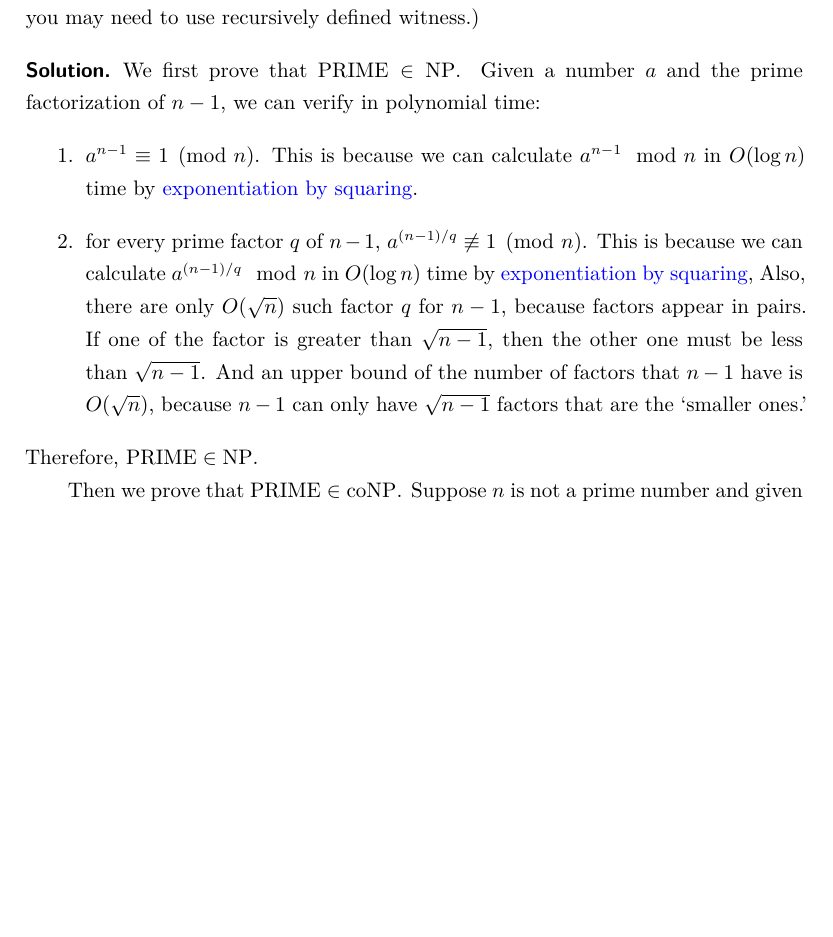
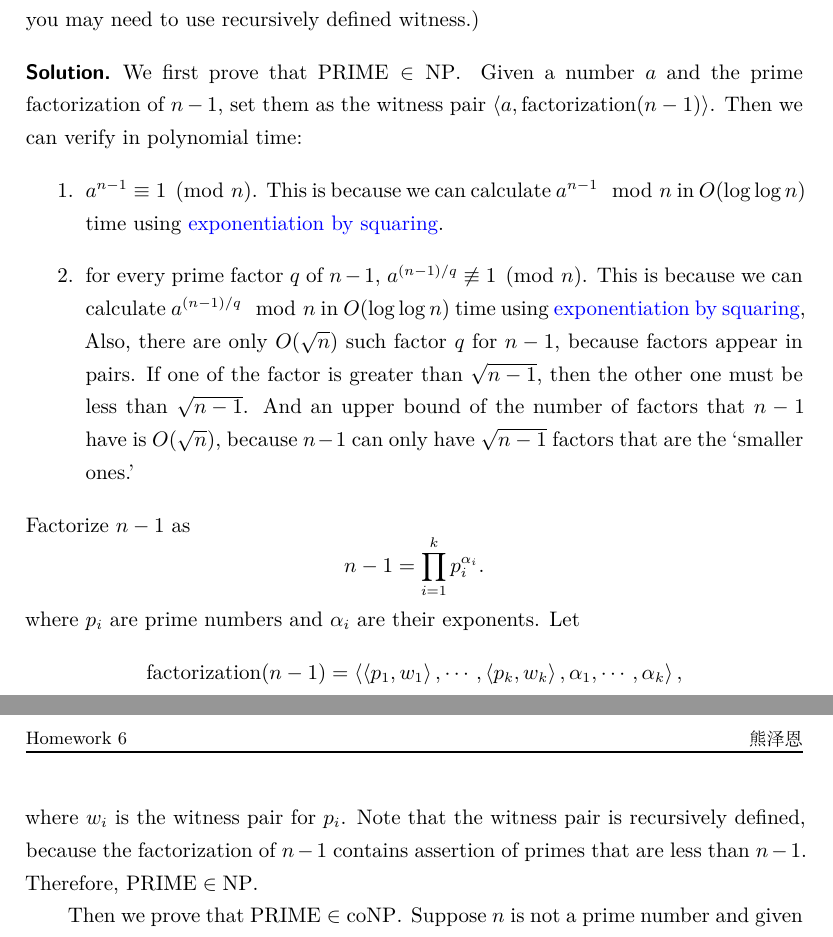
Before and after one commit to leverimmy/Introduction-to-Theoretical-Computer-Science-Homework, a LaTeX problem sheet (assignment-6/assignment-6.tex): part of page 2 of 2 before the commit and two parts of pages 2 and 3 of 3 after it, the two joined at a grey line, cut so that both start at the same text, the shorter picture padded with empty space. Compiled offline with XeLaTeX.

Commit message:
feat: updated hw6

```diff
--- a/assignment-6/assignment-6.tex
+++ b/assignment-6/assignment-6.tex
@@ -116,14 +116,15 @@
 
   We first prove that $\PRIME \in \NP$.
   Given a number $a$ and the prime factorization of $n-1$,
-  we can verify in polynomial time:
+  set them as the witness pair $\left<a, \text{factorization}(n - 1)\right>$.
+  Then we can verify in polynomial time:
   \begin{enumerate}
     \item $a^{n - 1} \equiv 1 \pmod{n}$.
-      This is because we can calculate $a^{n-1} \mod n$ in $O(\log n)$ time
-      by \href{https://en.wikipedia.org/wiki/Exponentiation_by_squaring}{exponentiation by squaring}.
+      This is because we can calculate $a^{n-1} \mod n$ in $O(\log\log n)$ time
+      using \href{https://en.wikipedia.org/wiki/Exponentiation_by_squaring}{exponentiation by squaring}.
     \item for every prime factor $q$ of $n-1$, $a^{(n-1)/q} \not\equiv 1 \pmod{n}$.
-      This is because we can calculate $a^{(n-1)/q} \mod n$ in $O(\log n)$ time
-      by \href{https://en.wikipedia.org/wiki/Exponentiation_by_squaring}{exponentiation by squaring},
+      This is because we can calculate $a^{(n-1)/q} \mod n$ in $O(\log\log n)$ time
+      using \href{https://en.wikipedia.org/wiki/Exponentiation_by_squaring}{exponentiation by squaring},
       Also, there are only $O(\sqrt{n})$ such factor $q$ for $n - 1$,
       because factors appear in pairs.
       If one of the factor is greater than $\sqrt{n - 1}$,
@@ -131,6 +132,19 @@
       And an upper bound of the number of factors that $n - 1$ have is $O(\sqrt{n})$,
       because $n - 1$ can only have $\sqrt{n - 1}$ factors that are the `smaller ones.'
   \end{enumerate}
+  Factorize $n - 1$ as
+  \begin{equation*}
+    n - 1 = \prod_{i = 1}^k p_i^{\alpha_i}.
+  \end{equation*}
+  where $p_i$ are prime numbers and $\alpha_i$ are their exponents.
+  Let
+  \begin{equation*}
+    \text{factorization}(n - 1) = \left<\left<p_1, w_1\right>, \cdots, \left<p_k, w_k\right>, \alpha_1, \cdots, \alpha_k\right>,
+  \end{equation*}
+  where $w_i$ is the witness pair for $p_i$.
+  Note that the witness pair is recursively defined,
+  because the factorization of $n - 1$ contains assertion of primes
+  that are less than $n - 1$.
   Therefore, $\PRIME \in \NP$.
 
   Then we prove that $\PRIME \in \coNP$. Suppose $n$ is not a prime number
```
Also changed, not shown: assignment-6/assignment-6.pdf.
